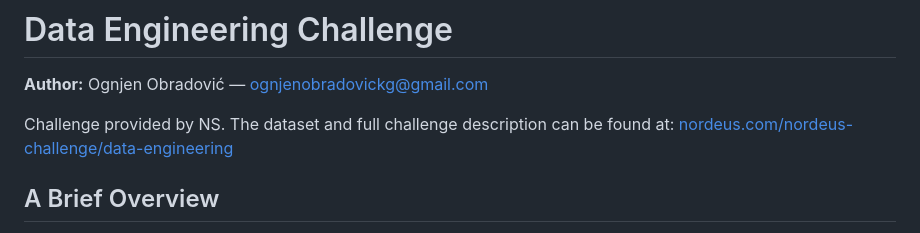
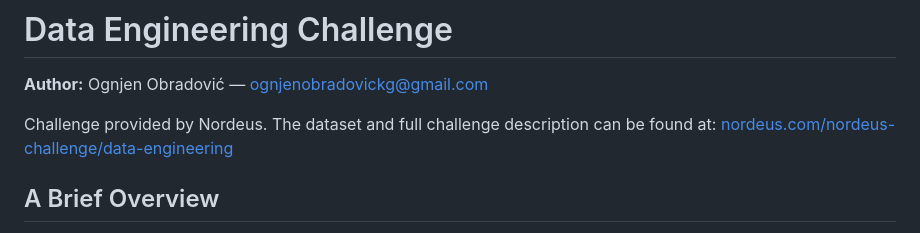
Before and after one commit to ognjenobravocikg/NC, a Markdown page: README.md, the part around the change. GitHub-like rendering.

Commit message:
Fix author attribution and update challenge source

```diff
--- a/README.md
+++ b/README.md
@@ -2,7 +2,7 @@
 
 **Author:** Ognjen Obradović — ognjenobradovickg@gmail.com
 
-Challenge provided by NS. The dataset and full challenge description can be found at:
+Challenge provided by Nordeus. The dataset and full challenge description can be found at:
 [nordeus.com/nordeus-challenge/data-engineering](https://nordeus.com/nordeus-challenge/data-engineering/)
 
 ## A Brief Overview
```
